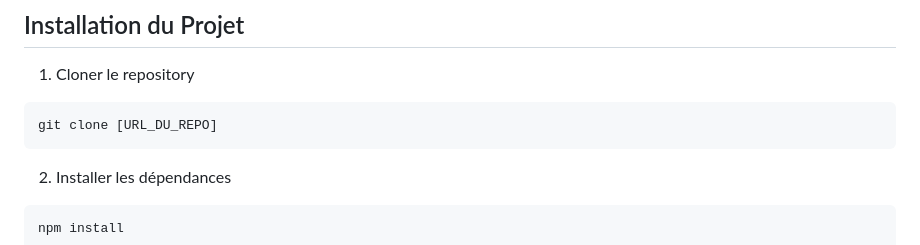
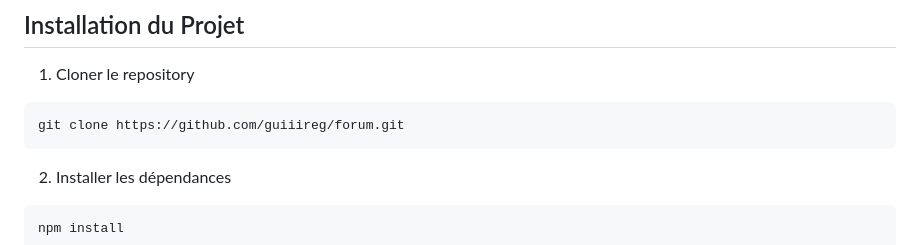
Before and after one commit to guiiireg/forum, a Markdown page: README.md, the part around the change. Rendered like a GitHub page.

````diff
--- a/README.md
+++ b/README.md
@@ -172,7 +172,7 @@ Le projet utilise une architecture modulaire pour une meilleure maintenabilité
 
 1. Cloner le repository
 ```bash
-git clone [URL_DU_REPO]
+git clone https://github.com/guiiireg/forum.git
 ```
 
 2. Installer les dépendances
````
